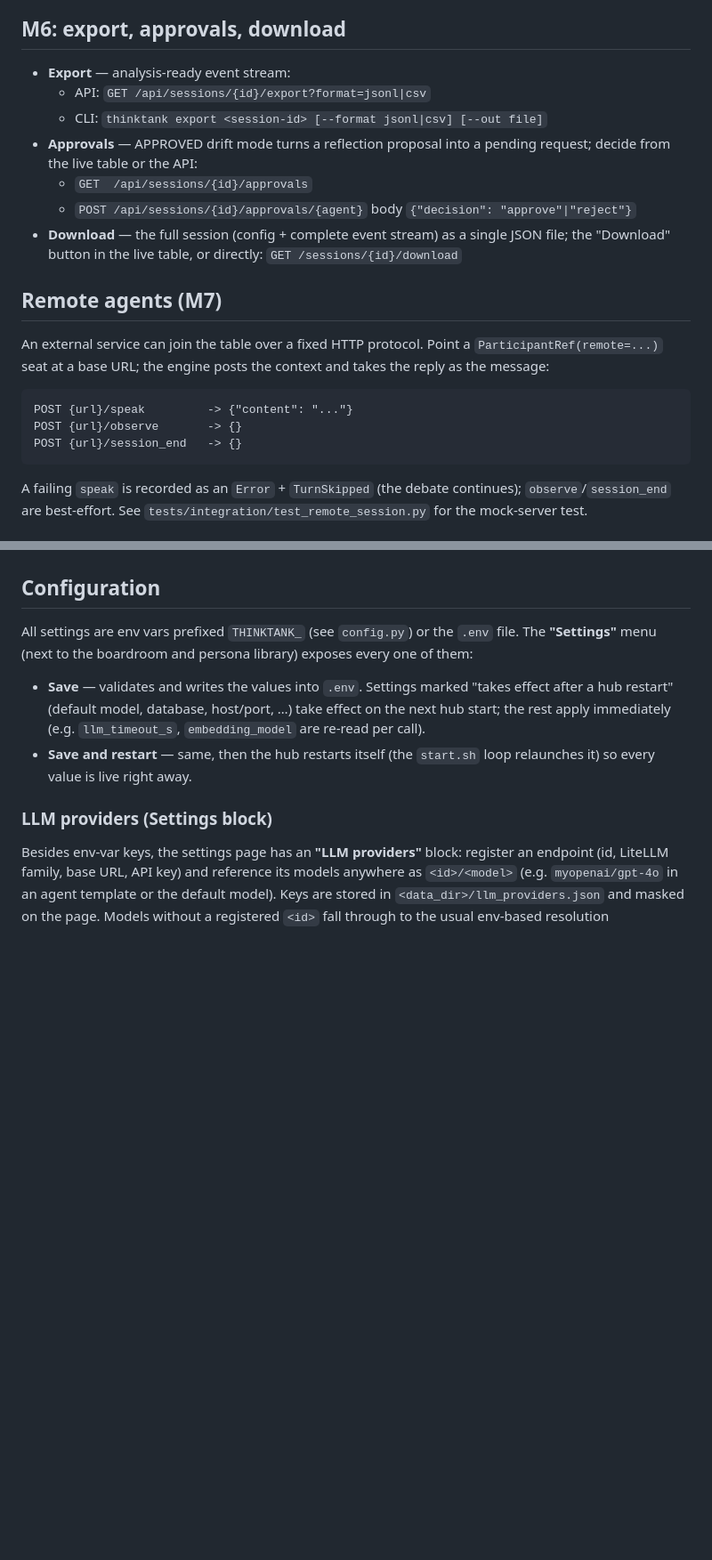
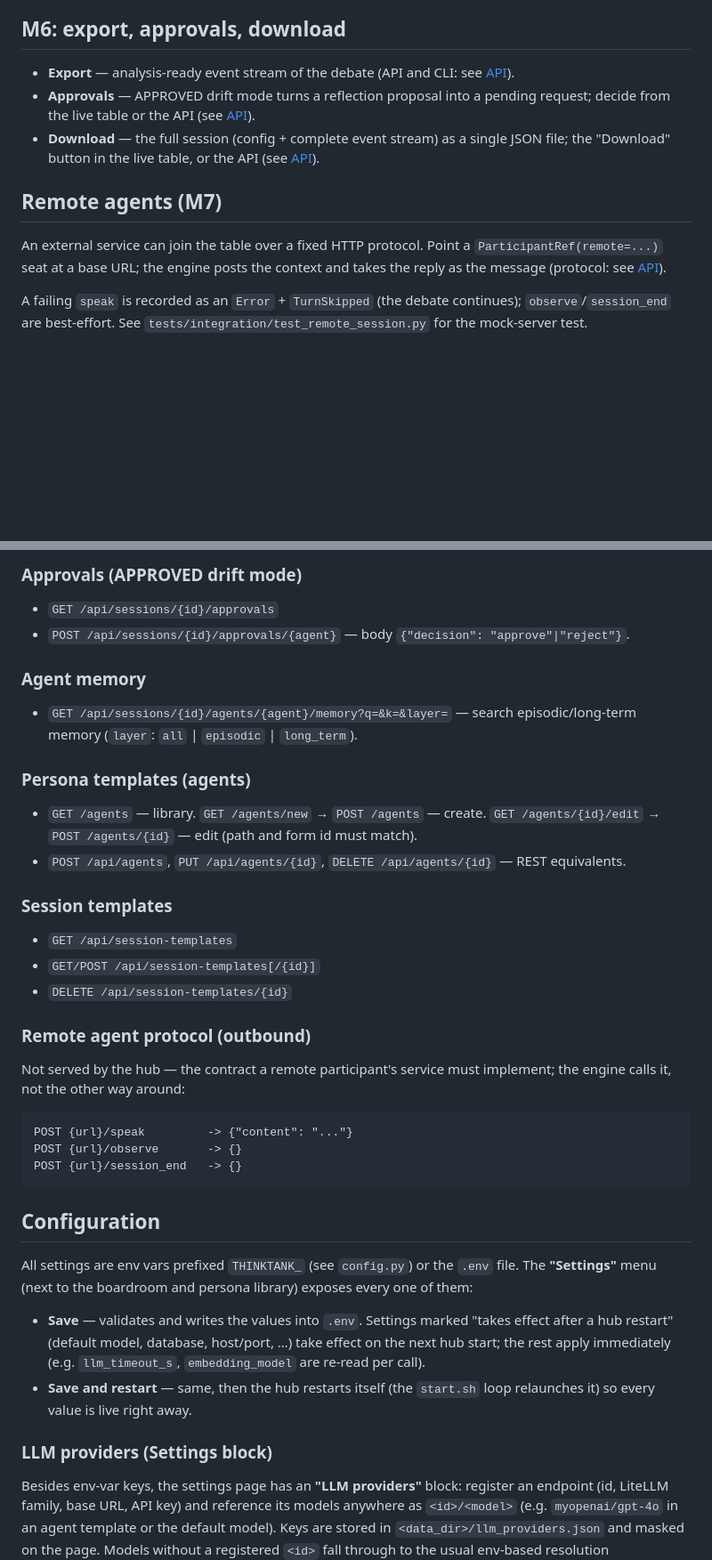
Before and after one commit to sandoracs/thinktank, a Markdown page: README.md, 2 parts joined by grey strips. Shown at 89% size. Rendered like a GitHub page; blank space fills up the shorter version.

````diff
--- a/README.md
+++ b/README.md
@@ -88,28 +88,19 @@ panel.
 
 ## M6: export, approvals, download
 
-- **Export** — analysis-ready event stream:
-  - API: `GET /api/sessions/{id}/export?format=jsonl|csv`
-  - CLI: `thinktank export <session-id> [--format jsonl|csv] [--out file]`
-- **Approvals** — APPROVED drift mode turns a reflection proposal into a pending
-  request; decide from the live table or the API:
-  - `GET  /api/sessions/{id}/approvals`
-  - `POST /api/sessions/{id}/approvals/{agent}`  body `{"decision": "approve"|"reject"}`
-- **Download** — the full session (config + complete event stream) as a single
-  JSON file; the "Download" button in the live table, or directly:
-  `GET /sessions/{id}/download`
+- **Export** — analysis-ready event stream of the debate (API and CLI: see
+  [API](#api)).
+- **Approvals** — APPROVED drift mode turns a reflection proposal into a
+  pending request; decide from the live table or the API (see [API](#api)).
+- **Download** — the full session (config + complete event stream) as a
+  single JSON file; the "Download" button in the live table, or the API
+  (see [API](#api)).
 
 ## Remote agents (M7)
 
 An external service can join the table over a fixed HTTP protocol. Point a
 `ParticipantRef(remote=...)` seat at a base URL; the engine posts the context
-and takes the reply as the message:
-
-```
-POST {url}/speak         -> {"content": "..."}
-POST {url}/observe       -> {}
-POST {url}/session_end   -> {}
-```
+and takes the reply as the message (protocol: see [API](#api)).
 
 A failing `speak` is recorded as an `Error` + `TurnSkipped` (the debate
 continues); `observe`/`session_end` are best-effort. See
@@ -194,3 +201,37 @@ initial persona state (mood); both round-trip through the agent summary.
+### Approvals (APPROVED drift mode)
+
+- `GET /api/sessions/{id}/approvals`
+- `POST /api/sessions/{id}/approvals/{agent}` — body `{"decision": "approve"|"reject"}`.
+
+### Agent memory
+
+- `GET /api/sessions/{id}/agents/{agent}/memory?q=&k=&layer=` — search
+  episodic/long-term memory (`layer`: `all` | `episodic` | `long_term`).
+
+### Persona templates (agents)
+
+- `GET /agents` — library. `GET /agents/new` → `POST /agents` — create.
+  `GET /agents/{id}/edit` → `POST /agents/{id}` — edit (path and form id
+  must match).
+- `POST /api/agents`, `PUT /api/agents/{id}`, `DELETE /api/agents/{id}` —
+  REST equivalents.
+
+### Session templates
+
+- `GET /api/session-templates`
+- `GET/POST /api/session-templates[/{id}]`
+- `DELETE /api/session-templates/{id}`
+
+### Remote agent protocol (outbound)
+
+Not served by the hub — the contract a remote participant's service must
+implement; the engine calls it, not the other way around:
+
+```
+POST {url}/speak         -> {"content": "..."}
+POST {url}/observe       -> {}
+POST {url}/session_end   -> {}
+```
 
 ## Configuration
 
````
Also changed, not shown: other parts of README.md (+43 -27 lines).
